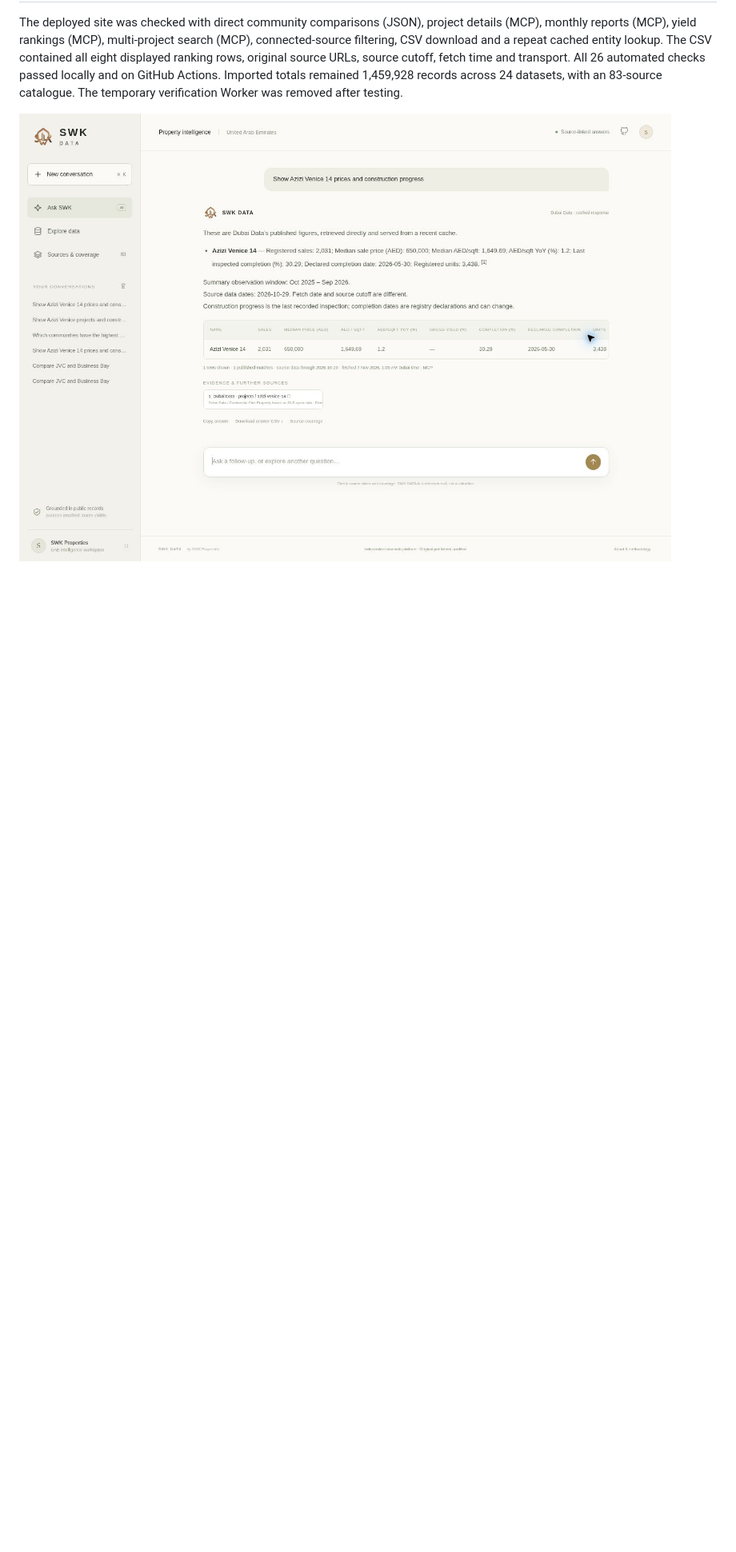
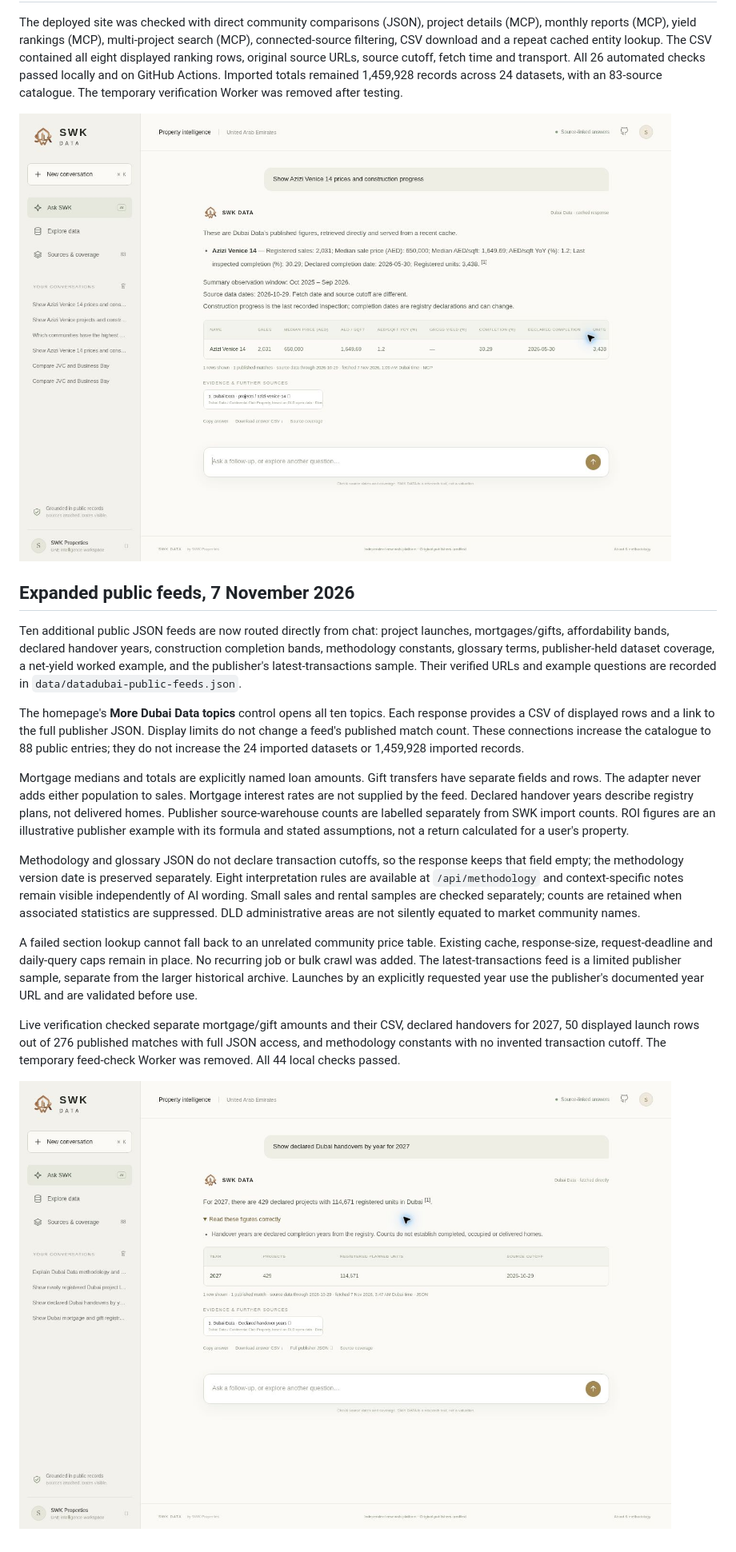
Before and after one commit to swkpropertiesuae/data, a Markdown page: docs/DUBAI_DATA.md, the part around the change. Shown at 80% size. Rendered like a GitHub page; pictures changed too: docs/swk-data-public-feeds.png (added); blank space fills up the shorter version.

Commit message:
Expand public Dubai Data feeds and exclude internal catalogue references

```diff
--- a/docs/DUBAI_DATA.md
+++ b/docs/DUBAI_DATA.md
@@ -74,3 +74,20 @@ Automated checks cover real imported records, direct API routing, SSE transport
 The deployed site was checked with direct community comparisons (JSON), project details (MCP), monthly reports (MCP), yield rankings (MCP), multi-project search (MCP), connected-source filtering, CSV download and a repeat cached entity lookup. The CSV contained all eight displayed ranking rows, original source URLs, source cutoff, fetch time and transport. All 26 automated checks passed locally and on GitHub Actions. Imported totals remained 1,459,928 records across 24 datasets, with an 83-source catalogue. The temporary verification Worker was removed after testing.
 
 ![Verified direct Dubai Data answer](swk-data-direct.png)
+
+## Expanded public feeds, 7 November 2026
+
+Ten additional public JSON feeds are now routed directly from chat: project launches, mortgages/gifts, affordability bands, declared handover years, construction completion bands, methodology constants, glossary terms, publisher-held dataset coverage, a net-yield worked example, and the publisher's latest-transactions sample. Their verified URLs and example questions are recorded in `data/datadubai-public-feeds.json`.
+
+The homepage's **More Dubai Data topics** control opens all ten topics. Each response provides a CSV of displayed rows and a link to the full publisher JSON. Display limits do not change a feed's published match count. These connections increase the catalogue to 88 public entries; they do not increase the 24 imported datasets or 1,459,928 imported records.
+
+Mortgage medians and totals are explicitly named loan amounts. Gift transfers have separate fields and rows. The adapter never adds either population to sales. Mortgage interest rates are not supplied by the feed. Declared handover years describe registry plans, not delivered homes. Publisher source-warehouse counts are labelled separately from SWK import counts. ROI figures are an illustrative publisher example with its formula and stated assumptions, not a return calculated for a user's property.
+
+Methodology and glossary JSON do not declare transaction cutoffs, so the response keeps that field empty; the methodology version date is preserved separately. Eight interpretation rules are available at `/api/methodology` and context-specific notes remain visible independently of AI wording. Small sales and rental samples are checked separately; counts are retained when associated statistics are suppressed. DLD administrative areas are not silently equated to market community names.
+
+A failed section lookup cannot fall back to an unrelated community price table. Existing cache, response-size, request-deadline and daily-query caps remain in place. No recurring job or bulk crawl was added. The latest-transactions feed is a limited publisher sample, separate from the larger historical archive. Launches by an explicitly requested year use the publisher's documented year URL and are validated before use.
+
+
+Live verification checked separate mortgage/gift amounts and their CSV, declared handovers for 2027, 50 displayed launch rows out of 276 published matches with full JSON access, and methodology constants with no invented transaction cutoff. The temporary feed-check Worker was removed. All 44 local checks passed.
+
+![Verified expanded Dubai Data feeds](swk-data-public-feeds.png)
```
Also changed, not shown: docs/DATA_SOURCES.md (+12 -5 lines), docs/OPERATIONS.md (+8 -2 lines), 16 other files.
